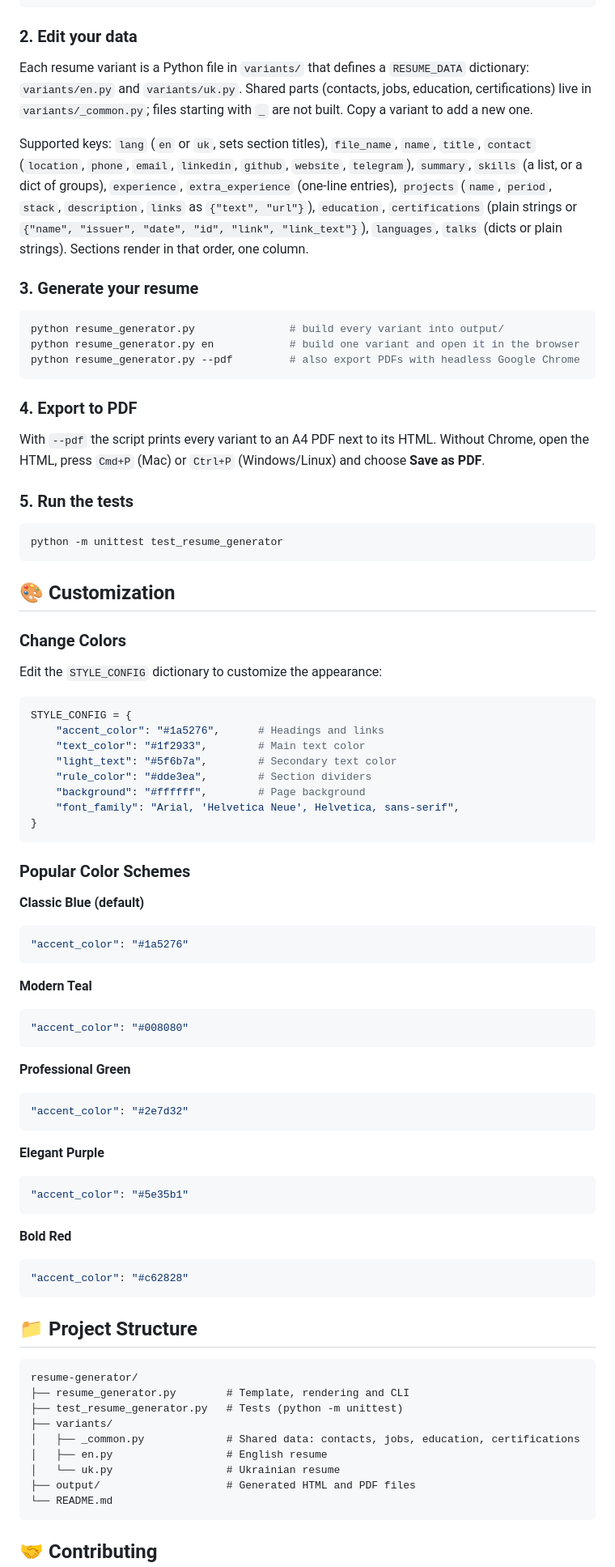
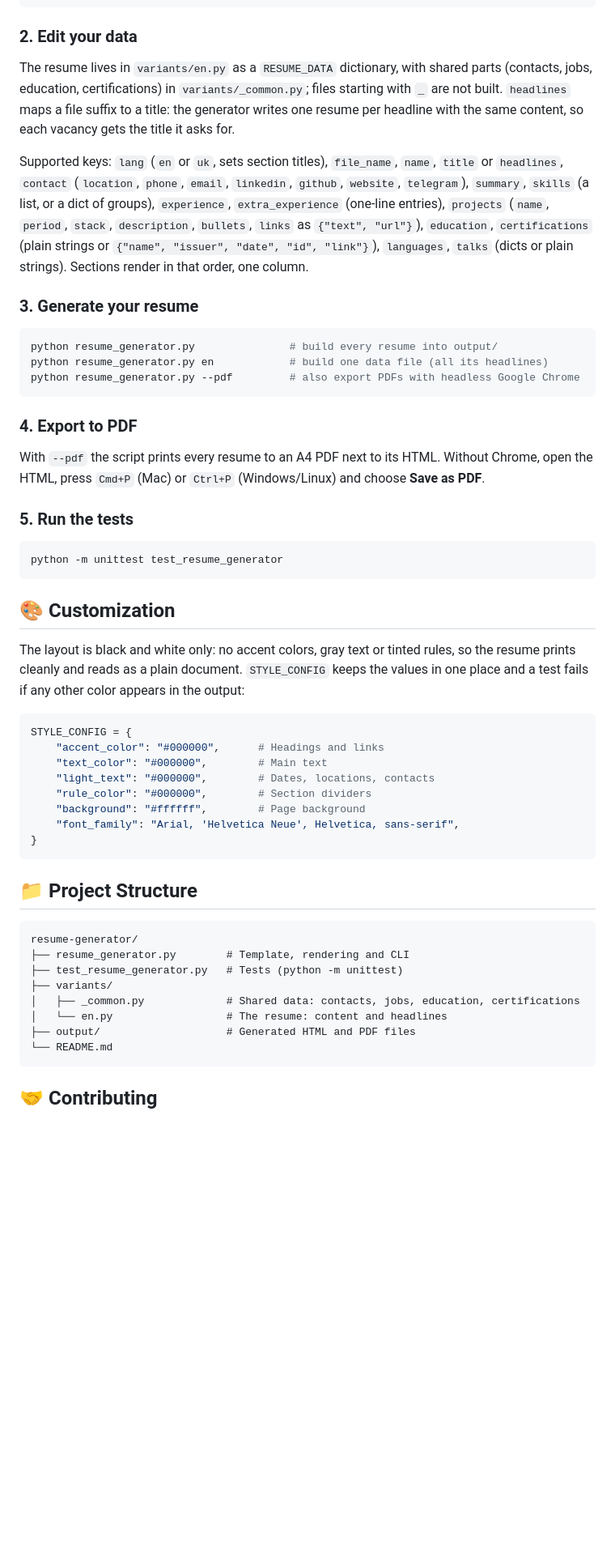
Before and after one commit to VladSkopenko/CV_creator, a Markdown page: README.md, the part around one of its changes. Shown at 81% size. Rendered like a GitHub page; blank space fills up the shorter version.

````diff
--- a/README.md
+++ b/README.md
@@ -29,28 +29,29 @@ cd resume-generator
 
 ### 2. Edit your data
 
-Each resume variant is a Python file in `variants/` that defines a `RESUME_DATA` dictionary:
-`variants/en.py` and `variants/uk.py`. Shared parts (contacts, jobs, education, certifications) live in
-`variants/_common.py`; files starting with `_` are not built. Copy a variant to add a new one.
+The resume lives in `variants/en.py` as a `RESUME_DATA` dictionary, with shared parts (contacts, jobs,
+education, certifications) in `variants/_common.py`; files starting with `_` are not built. `headlines` maps a file
+suffix to a title: the generator writes one resume per headline with the same content, so each vacancy gets the
+title it asks for.
 
-Supported keys: `lang` (`en` or `uk`, sets section titles), `file_name`, `name`, `title`, `contact`
+Supported keys: `lang` (`en` or `uk`, sets section titles), `file_name`, `name`, `title` or `headlines`, `contact`
 (`location`, `phone`, `email`, `linkedin`, `github`, `website`, `telegram`), `summary`, `skills`
 (a list, or a dict of groups), `experience`, `extra_experience` (one-line entries), `projects`
-(`name`, `period`, `stack`, `description`, `links` as `{"text", "url"}`), `education`,
-`certifications` (plain strings or `{"name", "issuer", "date", "id", "link", "link_text"}`),
+(`name`, `period`, `stack`, `description`, `bullets`, `links` as `{"text", "url"}`), `education`,
+`certifications` (plain strings or `{"name", "issuer", "date", "id", "link"}`),
 `languages`, `talks` (dicts or plain strings). Sections render in that order, one column.
 
 ### 3. Generate your resume
 
 ```bash
-python resume_generator.py               # build every variant into output/
-python resume_generator.py en            # build one variant and open it in the browser
+python resume_generator.py               # build every resume into output/
+python resume_generator.py en            # build one data file (all its headlines)
 python resume_generator.py --pdf         # also export PDFs with headless Google Chrome
 ```
 
 ### 4. Export to PDF
 
-With `--pdf` the script prints every variant to an A4 PDF next to its HTML. Without Chrome,
+With `--pdf` the script prints every resume to an A4 PDF next to its HTML. Without Chrome,
 open the HTML, press `Cmd+P` (Mac) or `Ctrl+P` (Windows/Linux) and choose **Save as PDF**.
 
 ### 5. Run the tests
@@ -61,46 +62,19 @@ python -m unittest test_resume_generator
 
 ## 🎨 Customization
 
-### Change Colors
-
-Edit the `STYLE_CONFIG` dictionary to customize the appearance:
+The layout is black and white only: no accent colors, gray text or tinted rules, so the resume
+prints cleanly and reads as a plain document. `STYLE_CONFIG` keeps the values in one place and a
+test fails if any other color appears in the output:
 
 ```python
 STYLE_CONFIG = {
-    "accent_color": "#1a5276",      # Headings and links
-    "text_color": "#1f2933",        # Main text color
-    "light_text": "#5f6b7a",        # Secondary text color
-    "rule_color": "#dde3ea",        # Section dividers
+    "accent_color": "#000000",      # Headings and links
+    "text_color": "#000000",        # Main text
+    "light_text": "#000000",        # Dates, locations, contacts
+    "rule_color": "#000000",        # Section dividers
     "background": "#ffffff",        # Page background
     "font_family": "Arial, 'Helvetica Neue', Helvetica, sans-serif",
 }
-```
-
-### Popular Color Schemes
-
-**Classic Blue (default)**
-```python
-"accent_color": "#1a5276"
-```
-
-**Modern Teal**
-```python
-"accent_color": "#008080"
-```
-
-**Professional Green**
-```python
-"accent_color": "#2e7d32"
-```
-
-**Elegant Purple**
-```python
-"accent_color": "#5e35b1"
-```
-
-**Bold Red**
-```python
-"accent_color": "#c62828"
 ```
 
 ## 📁 Project Structure
@@ -111,8 +85,7 @@ resume-generator/
 ├── test_resume_generator.py   # Tests (python -m unittest)
 ├── variants/
 │   ├── _common.py             # Shared data: contacts, jobs, education, certifications
-│   ├── en.py                  # English resume
-│   └── uk.py                  # Ukrainian resume
+│   └── en.py                  # The resume: content and headlines
 ├── output/                    # Generated HTML and PDF files
 └── README.md
 ```
````
Also changed, not shown: other parts of README.md (+1 -1 lines), image.png, 6 other files.
